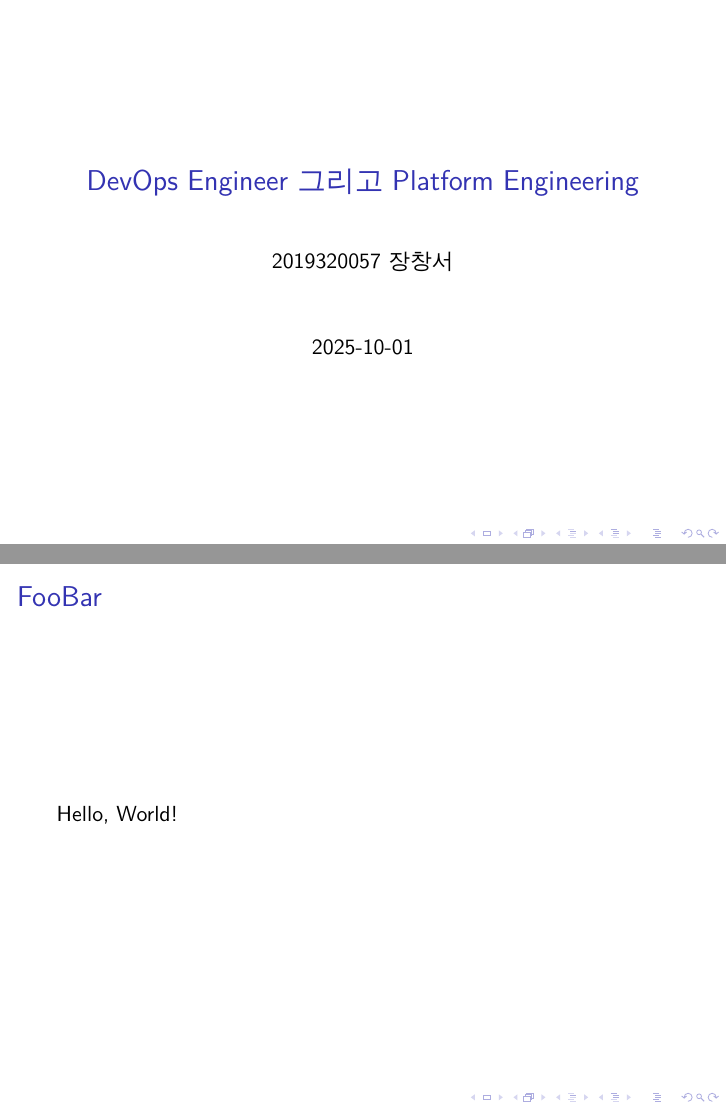
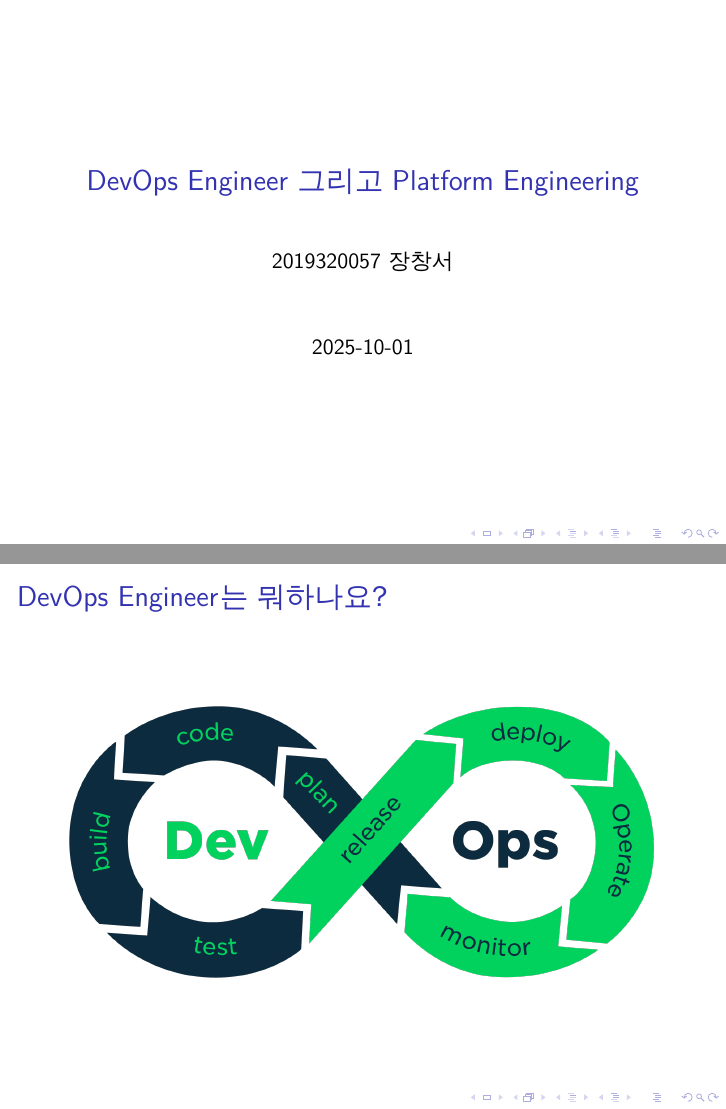
Before and after one commit to BeLeap/2025-KWEB-Sessions, LaTeX slides (10-01/platform-engineering/main.tex): pages 1 and 2 of 2, joined at a grey line. Compiled offline with XeLaTeX; a missing font is replaced by an installed copy or a similar font.

Commit message:
add devops process

```diff
--- a/10-01/platform-engineering/main.tex
+++ b/10-01/platform-engineering/main.tex
@@ -4,6 +4,9 @@
 
 \usepackage{fontspec}
 \setmainfont{Pretendard Regular}
+
+\usepackage{graphicx}
+\graphicspath{ {./asset/} }
 
 \title{DevOps Engineer 그리고 Platform Engineering}
 \author{2019320057 장창서}
@@ -14,8 +17,10 @@
 \frame{\titlepage}
 
 \begin{frame}
-\frametitle{FooBar}
-Hello, World!
+\frametitle{DevOps Engineer는 뭐하나요?}
+
+\includegraphics[width=\textwidth]{devops-process.png}
+
 \end{frame}
 
 \end{document}
```
Also changed, not shown: 10-01/platform-engineering/asset/devops-process.png (added).
